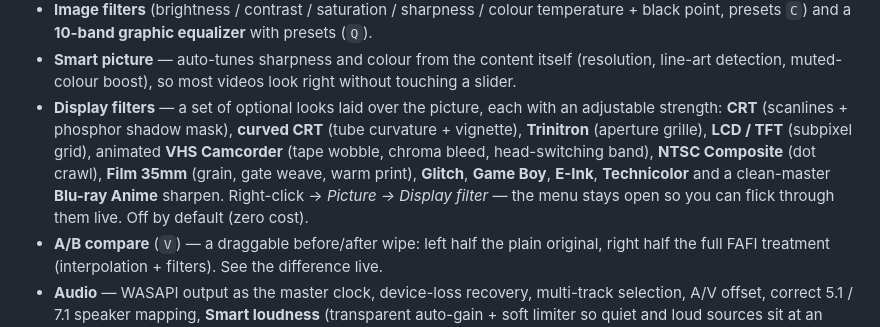
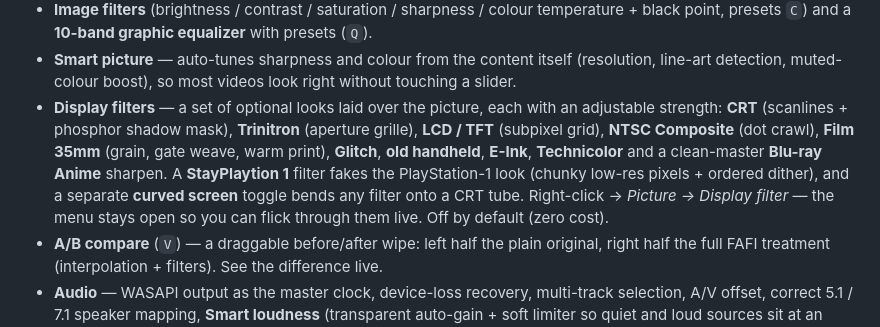
Before and after one commit to eVersor-HN/FindAFrameInterpolation, a Markdown page: README.md, the part around the change. Drawn GitHub-style.

Commit message:
docs: README display-filter list - drop Curved CRT/VHS, add StayPlaytion 1 + curved-screen toggle note

```diff
--- a/README.md
+++ b/README.md
@@ -107,11 +107,9 @@ The printed hash must match the value above (case-insensitive). If it does **not
 - **Smart picture** — auto-tunes sharpness and colour from the content itself (resolution, line-art
   detection, muted-colour boost), so most videos look right without touching a slider.
 - **Display filters** — a set of optional looks laid over the picture, each with an adjustable
-  strength: **CRT** (scanlines + phosphor shadow mask), **curved CRT** (tube curvature + vignette),
-  **Trinitron** (aperture grille), **LCD / TFT** (subpixel grid), animated **VHS Camcorder** (tape
-  wobble, chroma bleed, head-switching band), **NTSC Composite** (dot crawl), **Film 35mm** (grain,
-  gate weave, warm print), **Glitch**, **Game Boy**, **E-Ink**, **Technicolor** and a clean-master
-  **Blu-ray Anime** sharpen. Right-click → *Picture → Display filter* — the menu stays open so you
+  strength: **CRT** (scanlines + phosphor shadow mask), **Trinitron** (aperture grille), **LCD / TFT** (subpixel grid), **NTSC Composite** (dot crawl), **Film 35mm** (grain,
+  gate weave, warm print), **Glitch**, **old handheld**, **E-Ink**, **Technicolor** and a clean-master
+  **Blu-ray Anime** sharpen. A **StayPlaytion 1** filter fakes the PlayStation-1 look (chunky low-res pixels + ordered dither), and a separate **curved screen** toggle bends any filter onto a CRT tube. Right-click → *Picture → Display filter* — the menu stays open so you
   can flick through them live. Off by default (zero cost).
 - **A/B compare** (`V`) — a draggable before/after wipe: left half the plain original, right
   half the full FAFI treatment (interpolation + filters). See the difference live.
```
